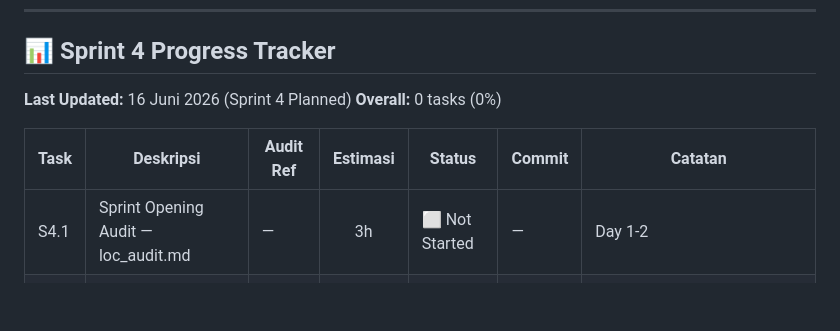
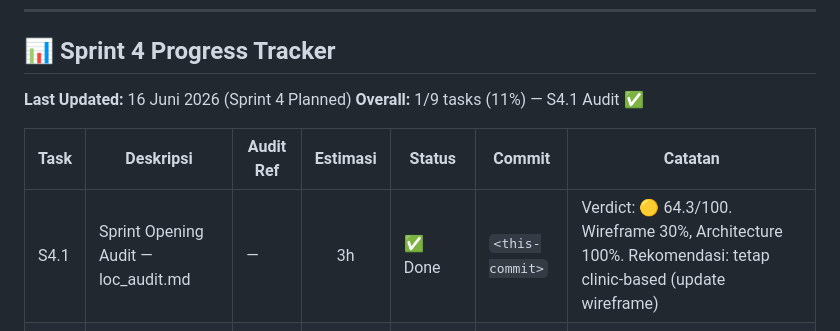
Before and after one commit to fahrezahaydar/health_pal, a Markdown page: docs/progress/sprint_4_plan.md, the part around the change. Drawn GitHub-style; blank space fills up the shorter version.

```diff
--- a/docs/progress/sprint_4_plan.md
+++ b/docs/progress/sprint_4_plan.md
@@ -16,11 +16,11 @@
 ## 📊 Sprint 4 Progress Tracker
 
 **Last Updated:** 16 Juni 2026 (Sprint 4 Planned)
-**Overall:** 0 tasks (0%)
+**Overall:** 1/9 tasks (11%) — S4.1 Audit ✅
 
 | Task | Deskripsi | Audit Ref | Estimasi | Status | Commit | Catatan |
 |------|-----------|-----------|:--------:|--------|--------|---------|
-| S4.1 | Sprint Opening Audit — loc_audit.md | — | 3h | ⬜ Not Started | — | Day 1-2 |
+| S4.1 | Sprint Opening Audit — loc_audit.md | — | 3h | ✅ Done | `<this-commit>` | Verdict: 🟡 64.3/100. Wireframe 30%, Architecture 100%. Rekomendasi: tetap clinic-based (update wireframe) |
 | S4.2 | Skeletonizer untuk loading state Loc | M1 | 1h | ⬜ Not Started | — | Ganti `DotLoader` → `Skeletonizer` per AD-6 |
 | S4.3 | ErrorSection untuk error state Loc | M2 | 0.5h | ⬜ Not Started | — | Replace custom `_errorView()` → `ErrorSection` |
 | S4.4 | Implementasi City Input fallback | K1 | 2h | ⬜ Not Started | — | Wireframe 07 fallback — input kota manual saat location denied |
```
Also changed, not shown: docs/progress/loc_audit.md (added, +395 -0 lines).
